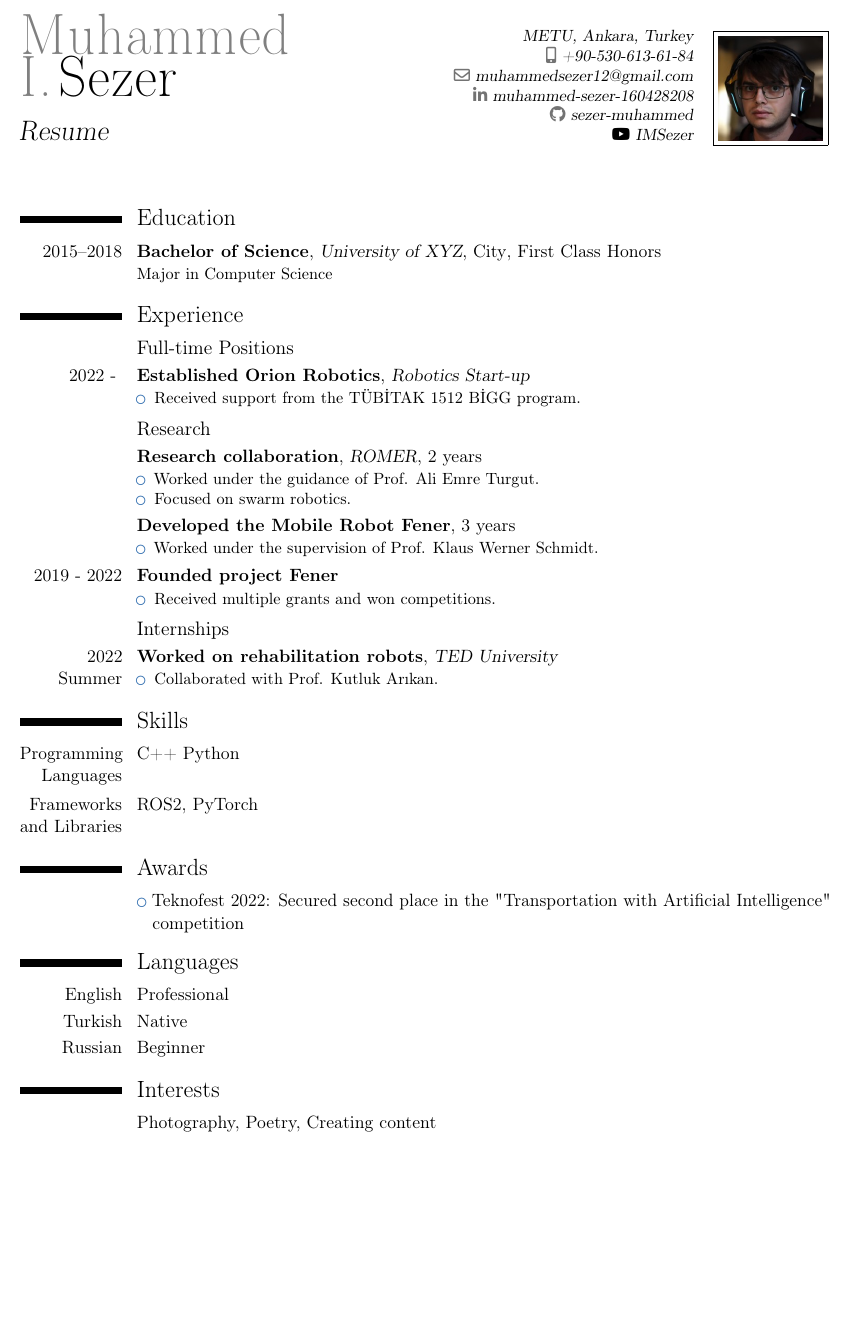
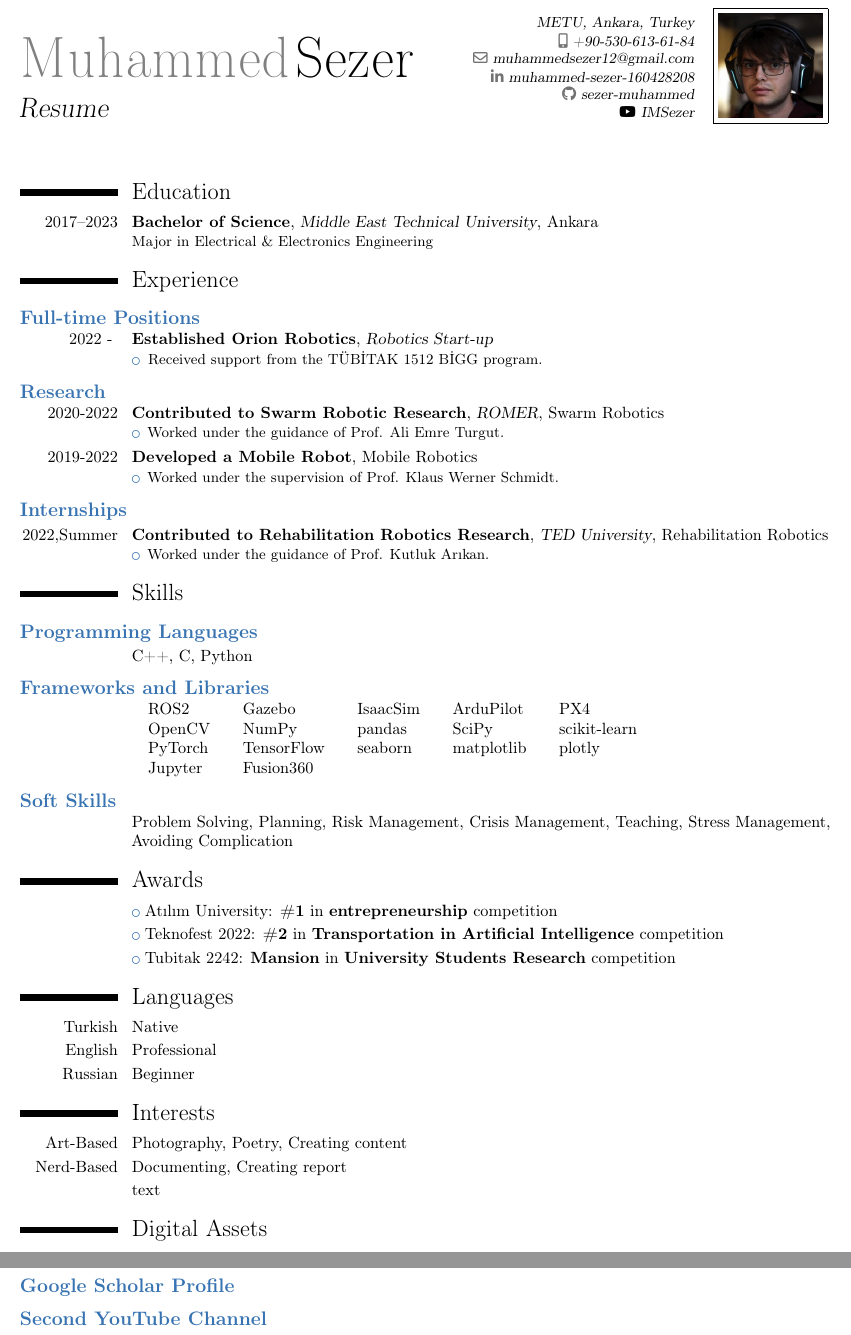
Before and after one commit to sezer-muhammed/SezerResume, a LaTeX CV (main.tex): part of the page before the commit and two parts of pages 1 and 2 of 2 after it, the two joined at a grey line, cut so that both start at the same text, the shorter picture padded with empty space. Compiled offline with pdfLaTeX.

Commit message:
digital links added

```diff
--- a/main.tex
+++ b/main.tex
@@ -1,18 +1,21 @@
-\documentclass[11pt,a4paper]{moderncv}
+\documentclass[10pt,a4paper]{moderncv}
 
 % ModernCV themes
 \moderncvstyle{classic}
 \moderncvcolor{blue}
-
 \usepackage[utf8]{inputenc}
 \usepackage[T1]{fontenc}
 \usepackage{geometry}
 \usepackage{fontawesome5}
 
+
 \newgeometry{left=1.75cm,right=1.75cm,top=1.5cm,bottom=1.5cm}
 
+\newcommand{\customsubsection}[1]{\vspace{2mm}\textcolor{color1}{\textbf{\large{#1}}}\vspace{1mm}}
+
+
 % Personal data
-\firstname{Muhammed I.}
+\firstname{Muhammed}
 \familyname{Sezer}
 \title{Resume}
 \phone[mobile]{+90-530-613-61-84}
@@ -31,38 +34,35 @@
 
 % Education
 \section{Education}
-\cventry{2015--2018}{Bachelor of Science}{University of XYZ}{City}{First Class Honors}{Major in Computer Science}
+\cventry{2017--2023}{Bachelor of Science}{Middle East Technical University}{Ankara}{}{Major in Electrical \& Electronics Engineering}
 
 % Experience
 \section{Experience}
-\subsection{Full-time Positions}
+\customsubsection{Full-time Positions}
+
 \cventry{2022 - }{Established Orion Robotics}{Robotics Start-up}{}{}{
     \begin{itemize}
         \item Received support from the TÜBİTAK 1512 BİGG program.
     \end{itemize}
 }
-\subsection{Research}
-\cventry{}{Research collaboration}{ROMER}{2 years}{}{
+\customsubsection{Research}
+
+\cventry{2020-2022}{Contributed to Swarm Robotic Research}{ROMER}{}{Swarm Robotics}{
     \begin{itemize}
         \item Worked under the guidance of Prof. Ali Emre Turgut.
-        \item Focused on swarm robotics.
     \end{itemize}
 }
-\cventry{}{Developed the Mobile Robot Fener}{}{3 years}{}{
+\cventry{2019-2022}{Developed a Mobile Robot}{}{}{Mobile Robotics}{
     \begin{itemize}
         \item Worked under the supervision of Prof. Klaus Werner Schmidt.
     \end{itemize}
 }
-\cventry{2019 - 2022}{Founded project Fener}{}{}{}{
+
+\customsubsection{Internships}
+
+\cventry{2022,Summer}{Contributed to Rehabilitation Robotics Research}{TED University}{}{Rehabilitation Robotics}{
     \begin{itemize}
-        \item Received multiple grants and won competitions.
-    \end{itemize}
-}
-
-\subsection{Internships}
-\cventry{2022 Summer}{Worked on rehabilitation robots}{TED University}{}{}{
-    \begin{itemize}
-        \item Collaborated with Prof. Kutluk Arıkan.
+        \item Worked under the guidance of Prof. Kutluk Arıkan.
     \end{itemize}
 }
 
@@ -70,22 +70,57 @@
 
 % Skills
 \section{Skills}
-\cvitem{Programming Languages}{C++ Python}
-\cvitem{Frameworks and Libraries}{ROS2, PyTorch}
+\customsubsection{Programming Languages}
+
+\cvitem{}{C++, C, Python}
+
+
+
+\customsubsection{Frameworks and Libraries}
+
+\cvitem{}{
+  \begingroup
+  \setlength{\tabcolsep}{10pt}
+  \begin{tabular}{lllll}
+    \href{https://www.ros.org}{ROS2} & \href{http://gazebosim.org}{Gazebo} & \href{https://developer.nvidia.com/isaac-sim}{IsaacSim} & \href{https://ardupilot.org}{ArduPilot} & \href{https://px4.io}{PX4} \\
+    \href{https://opencv.org}{OpenCV} & \href{https://numpy.org}{NumPy} & \href{https://pandas.pydata.org}{pandas} & \href{https://scipy.org}{SciPy} & \href{https://scikit-learn.org}{scikit-learn} \\
+    \href{https://pytorch.org}{PyTorch} & \href{https://www.tensorflow.org}{TensorFlow} & \href{https://seaborn.pydata.org}{seaborn} & \href{https://matplotlib.org}{matplotlib} & \href{https://plotly.com}{plotly} \\
+    \href{https://jupyter.org}{Jupyter} & \href{https://www.autodesk.com/products/fusion-360/overview}{Fusion360} & & & \
+\end{tabular}
+\endgroup
+}
+
+\customsubsection{Soft Skills}
+
+\cvitem{}{Problem Solving, Planning, Risk Management, Crisis Management, Teaching, Stress Management, Avoiding Complication}
+
 
 % Awards
 \section{Awards}
-\cvlistitem{Teknofest 2022: Secured second place in the "Transportation with Artificial Intelligence" competition}
+\cvlistitem{Atılım University: \textbf{\#1} in \textbf{entrepreneurship} competition}
+\cvlistitem{Teknofest 2022: \textbf{\#2} in \textbf{Transportation in Artificial Intelligence} competition}
+\cvlistitem{Tubitak 2242: \textbf{Mansion} in \textbf{University Students Research} competition}
 
 % Languages
 \section{Languages}
+\cvitem{Turkish}{Native}
 \cvitem{English}{Professional}
-\cvitem{Turkish}{Native}
 \cvitem{Russian}{Beginner}
 
 
 % Interests
 \section{Interests}
-\cvitem{}{Photography, Poetry, Creating content}
+\cvitem{Art-Based}{Photography, Poetry, Creating content}
+\cvitem{Nerd-Based}{Documenting, Creating report}
+\cvitem{}{text}
+
+\section{Digital Assets}
+
+\customsubsection{\href{https://scholar.google.com/citations?user=I7NehSUAAAAJ&hl=tr}{Google Scholar Profile}}
+
+\customsubsection{\href{https://www.youtube.com/@sevval.d/videos}{Second YouTube Channel}}
+
+\cvitem{}{}
+
 
 \end{document}
```
